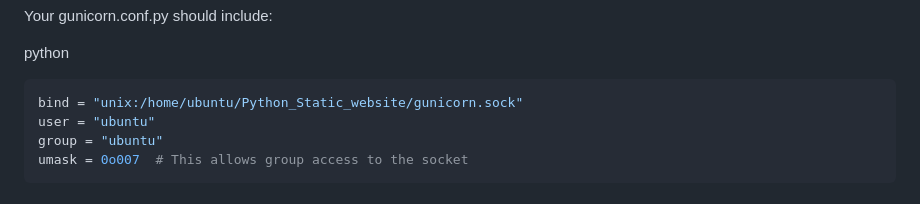
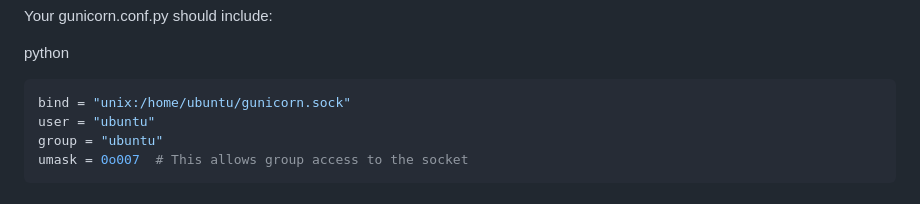
Before and after one commit to Goziee-git/portfolio, a Markdown page: EC2_DEPLOYMENT_COMMANDS.md, the part around the change. Rendered like a GitHub page.

````diff
--- a/EC2_DEPLOYMENT_COMMANDS.md
+++ b/EC2_DEPLOYMENT_COMMANDS.md
@@ -106,7 +106,7 @@ Your gunicorn.conf.py should include:
 
 python
 ```bash
-bind = "unix:/home/ubuntu/Python_Static_website/gunicorn.sock"
+bind = "unix:/home/ubuntu/gunicorn.sock"
 user = "ubuntu"
 group = "ubuntu"
 umask = 0o007  # This allows group access to the socket
````
